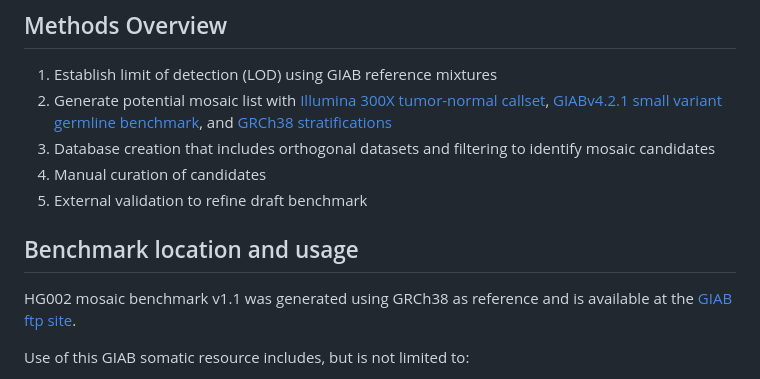
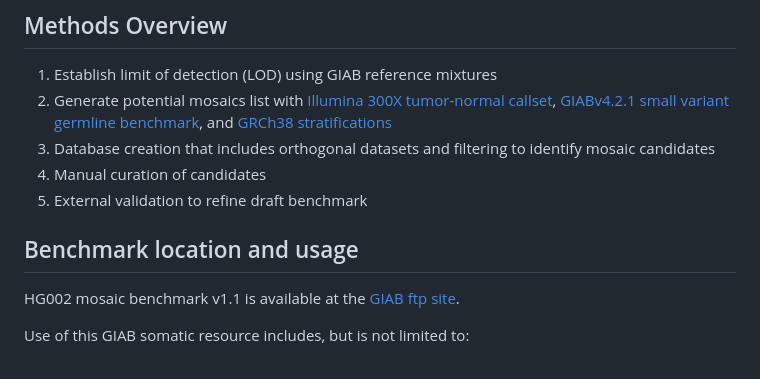
Before and after one commit to usnistgov/giab-HG002-mosaic-benchmark, a Markdown page: README.md, the part around the change. Drawn GitHub-style.

Commit message:
Update file with new changes

```diff
--- a/README.md
+++ b/README.md
@@ -6,14 +6,14 @@ a trio-based approach and Strelka2 somatic caller to create a new HG002 mosaic b
 ## Methods Overview
 
 1. Establish limit of detection (LOD) using GIAB reference mixtures
-2. Generate potential mosaic list with [Illumina 300X tumor-normal callset](https://ftp-trace.ncbi.nlm.nih.gov/ReferenceSamples/giab/release/AshkenazimTrio/HG002_NA24385_son/mosaic_v1.10/GRCh38/SNV/SupplementaryFiles/HG002_GRCh38_Strelka2-Ill300X.vcf.gz), [GIABv4.2.1 small variant germline benchmark](https://ftp-trace.ncbi.nlm.nih.gov/ReferenceSamples/giab/release/AshkenazimTrio/HG002_NA24385_son/NISTv4.2.1/GRCh38/), and [GRCh38 stratifications](https://ftp-trace.ncbi.nlm.nih.gov/ReferenceSamples/giab/release/genome-stratifications/v3.1/GRCh38/)
+2. Generate potential mosaics list with [Illumina 300X tumor-normal callset](https://ftp-trace.ncbi.nlm.nih.gov/ReferenceSamples/giab/release/AshkenazimTrio/HG002_NA24385_son/mosaic_v1.10/GRCh38/SNV/SupplementaryFiles/HG002_GRCh38_Strelka2-Ill300X.vcf.gz), [GIABv4.2.1 small variant germline benchmark](https://ftp-trace.ncbi.nlm.nih.gov/ReferenceSamples/giab/release/AshkenazimTrio/HG002_NA24385_son/NISTv4.2.1/GRCh38/), and [GRCh38 stratifications](https://ftp-trace.ncbi.nlm.nih.gov/ReferenceSamples/giab/release/genome-stratifications/v3.1/GRCh38/)
 3. Database creation that includes orthogonal datasets and filtering to identify mosaic candidates
 4. Manual curation of candidates
 5. External validation to refine draft benchmark
 
 ## Benchmark location and usage
 
-HG002 mosaic benchmark v1.1 was generated using GRCh38 as reference and is available at the [GIAB ftp site](https://ftp-trace.ncbi.nlm.nih.gov/ReferenceSamples/giab/release/AshkenazimTrio/HG002_NA24385_son/mosaic_v1.10/GRCh38/SNV/).
+HG002 mosaic benchmark v1.1 is available at the [GIAB ftp site](https://ftp-trace.ncbi.nlm.nih.gov/ReferenceSamples/giab/release/AshkenazimTrio/HG002_NA24385_son/mosaic_v1.10/GRCh38/SNV/).
 
 Use of this GIAB somatic resource includes, but is not limited to:
 
```
